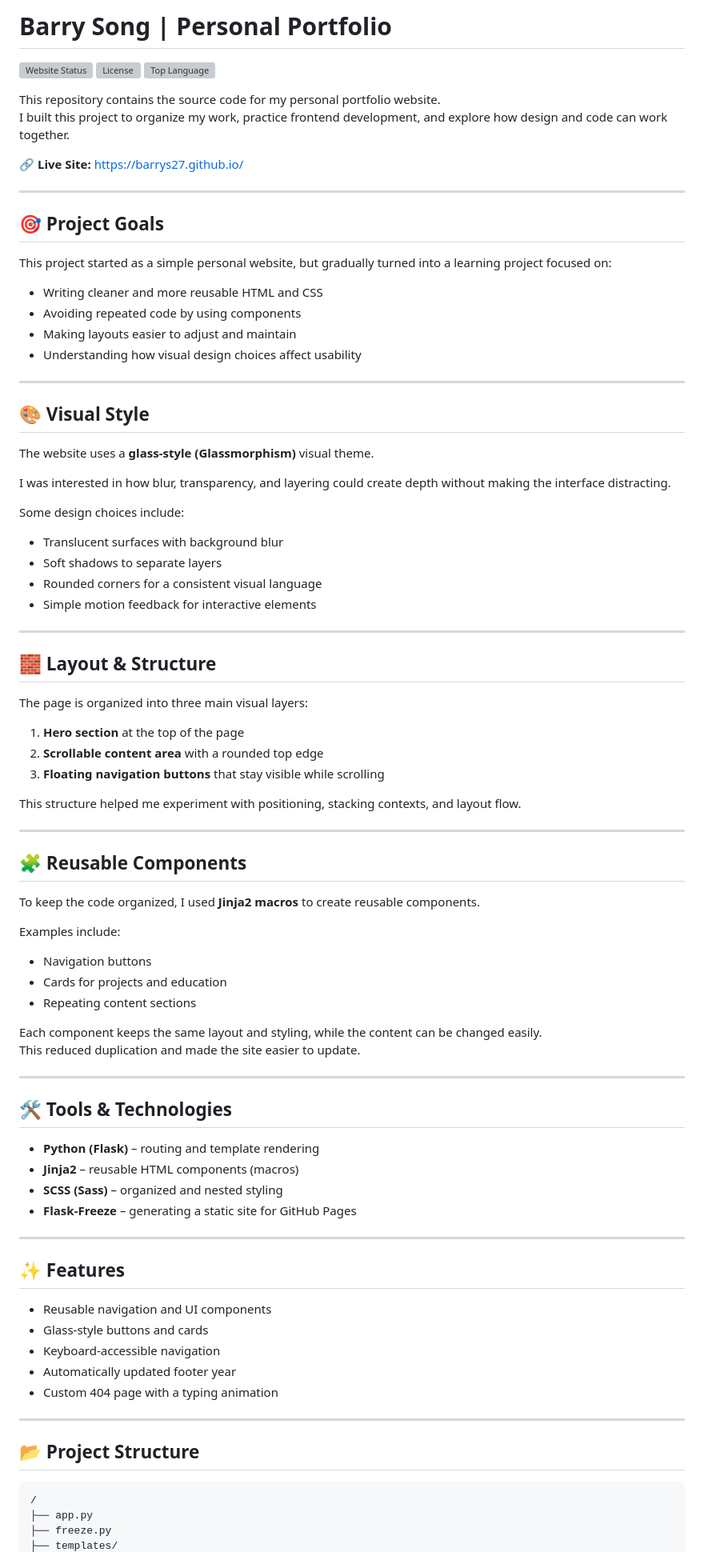
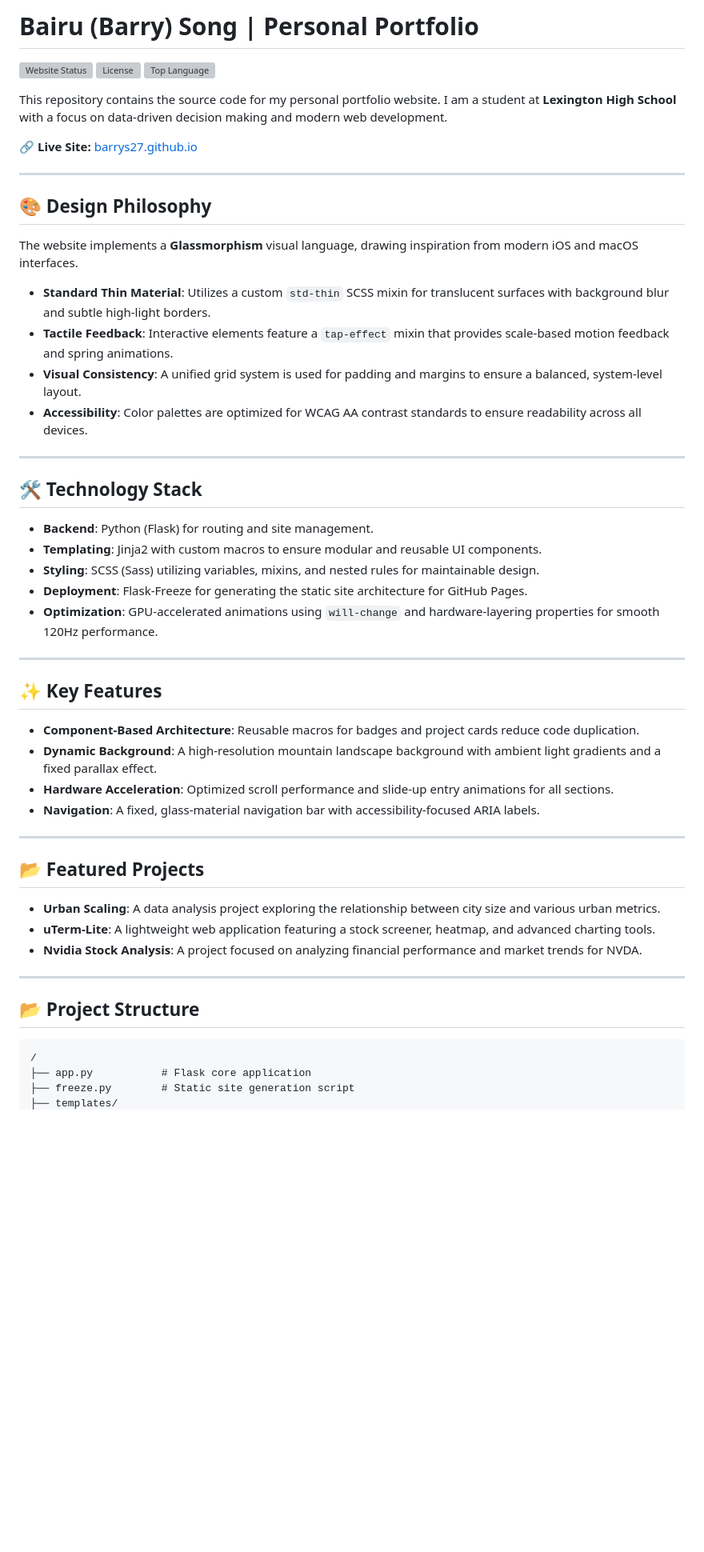
Before and after one commit to BarryS27/BarryS27.github.io, a Markdown page: README.md, the part around one of its changes. Shown at 80% size. Drawn GitHub-style; blank space fills up the shorter version; grey boxes are pictures that could not be loaded.

Commit message:
Revise README for portfolio project
Updated personal portfolio README to reflect new name and design philosophy, added technology stack and key features sections.

````diff
--- a/README.md
+++ b/README.md
@@ -1,85 +1,50 @@
-# Barry Song | Personal Portfolio
+# Bairu (Barry) Song | Personal Portfolio
 
 ![Website Status](https://img.shields.io/website?url=https%3A%2F%2Fbarrys27.github.io)
 ![License](https://img.shields.io/github/license/barrys27/barrys27.github.io)
 ![Top Language](https://img.shields.io/github/languages/top/barrys27/barrys27.github.io)
 
-This repository contains the source code for my personal portfolio website.
-I built this project to organize my work, practice frontend development, and explore how design and code can work together.
+This repository contains the source code for my personal portfolio website. I am a student at **Lexington High School** with a focus on data-driven decision making and modern web development.
 
-🔗 **Live Site:** https://barrys27.github.io/
+🔗 **Live Site:** [barrys27.github.io](https://barrys27.github.io/)
 
 ---
 
-## 🎯 Project Goals
+## 🎨 Design Philosophy
 
-This project started as a simple personal website, but gradually turned into a learning project focused on:
+The website implements a **Glassmorphism** visual language, drawing inspiration from modern iOS and macOS interfaces.
 
-- Writing cleaner and more reusable HTML and CSS
-- Avoiding repeated code by using components
-- Making layouts easier to adjust and maintain
-- Understanding how visual design choices affect usability
+* **Standard Thin Material**: Utilizes a custom `std-thin` SCSS mixin for translucent surfaces with background blur and subtle high-light borders.
+* **Tactile Feedback**: Interactive elements feature a `tap-effect` mixin that provides scale-based motion feedback and spring animations.
+* **Visual Consistency**: A unified grid system is used for padding and margins to ensure a balanced, system-level layout.
+* **Accessibility**: Color palettes are optimized for WCAG AA contrast standards to ensure readability across all devices.
 
 ---
 
-## 🎨 Visual Style
+## 🛠️ Technology Stack
 
-The website uses a **glass-style (Glassmorphism)** visual theme.
-
-I was interested in how blur, transparency, and layering could create depth without making the interface distracting.
-
-Some design choices include:
-
-- Translucent surfaces with background blur
-- Soft shadows to separate layers
-- Rounded corners for a consistent visual language
-- Simple motion feedback for interactive elements
+* **Backend**: Python (Flask) for routing and site management.
+* **Templating**: Jinja2 with custom macros to ensure modular and reusable UI components.
+* **Styling**: SCSS (Sass) utilizing variables, mixins, and nested rules for maintainable design.
+* **Deployment**: Flask-Freeze for generating the static site architecture for GitHub Pages.
+* **Optimization**: GPU-accelerated animations using `will-change` and hardware-layering properties for smooth 120Hz performance.
 
 ---
 
-## 🧱 Layout & Structure
+## ✨ Key Features
 
-The page is organized into three main visual layers:
-
-1. **Hero section** at the top of the page
-2. **Scrollable content area** with a rounded top edge
-3. **Floating navigation buttons** that stay visible while scrolling
-
-This structure helped me experiment with positioning, stacking contexts, and layout flow.
+* **Component-Based Architecture**: Reusable macros for badges and project cards reduce code duplication.
+* **Dynamic Background**: A high-resolution mountain landscape background with ambient light gradients and a fixed parallax effect.
+* **Hardware Acceleration**: Optimized scroll performance and slide-up entry animations for all sections.
+* **Navigation**: A fixed, glass-material navigation bar with accessibility-focused ARIA labels.
 
 ---
 
-## 🧩 Reusable Components
+## 📂 Featured Projects
 
-To keep the code organized, I used **Jinja2 macros** to create reusable components.
-
-Examples include:
-
-- Navigation buttons
-- Cards for projects and education
-- Repeating content sections
-
-Each component keeps the same layout and styling, while the content can be changed easily.
-This reduced duplication and made the site easier to update.
-
----
-
-## 🛠️ Tools & Technologies
-
-- **Python (Flask)** – routing and template rendering
-- **Jinja2** – reusable HTML components (macros)
-- **SCSS (Sass)** – organized and nested styling
-- **Flask-Freeze** – generating a static site for GitHub Pages
-
----
-
-## ✨ Features
-
-- Reusable navigation and UI components
-- Glass-style buttons and cards
-- Keyboard-accessible navigation
-- Automatically updated footer year
-- Custom 404 page with a typing animation
+* **Urban Scaling**: A data analysis project exploring the relationship between city size and various urban metrics.
+* **uTerm-Lite**: A lightweight web application featuring a stock screener, heatmap, and advanced charting tools.
+* **Nvidia Stock Analysis**: A project focused on analyzing financial performance and market trends for NVDA.
 
 ---
 
@@ -87,6 +52,6 @@ This reduced duplication and made the site easier to update.
 
 ```text
 /
-├── app.py
-├── freeze.py
+├── app.py           # Flask core application
+├── freeze.py        # Static site generation script
 ├── templates/
````
Also changed, not shown: other parts of README.md (+12 -17 lines).
